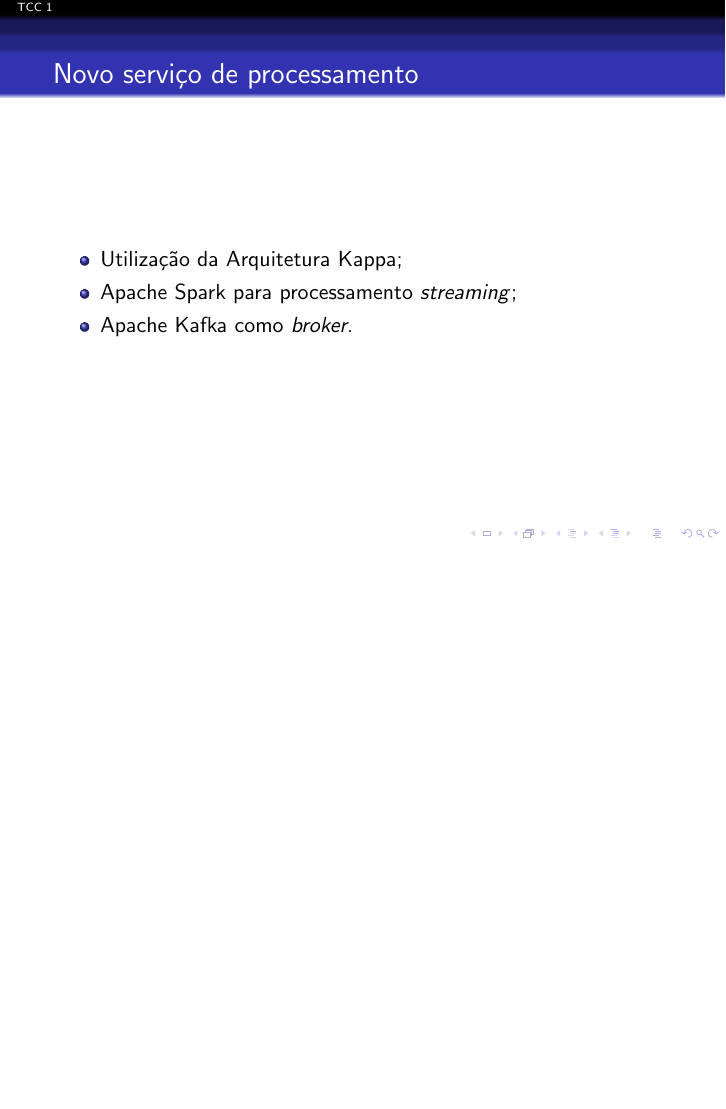
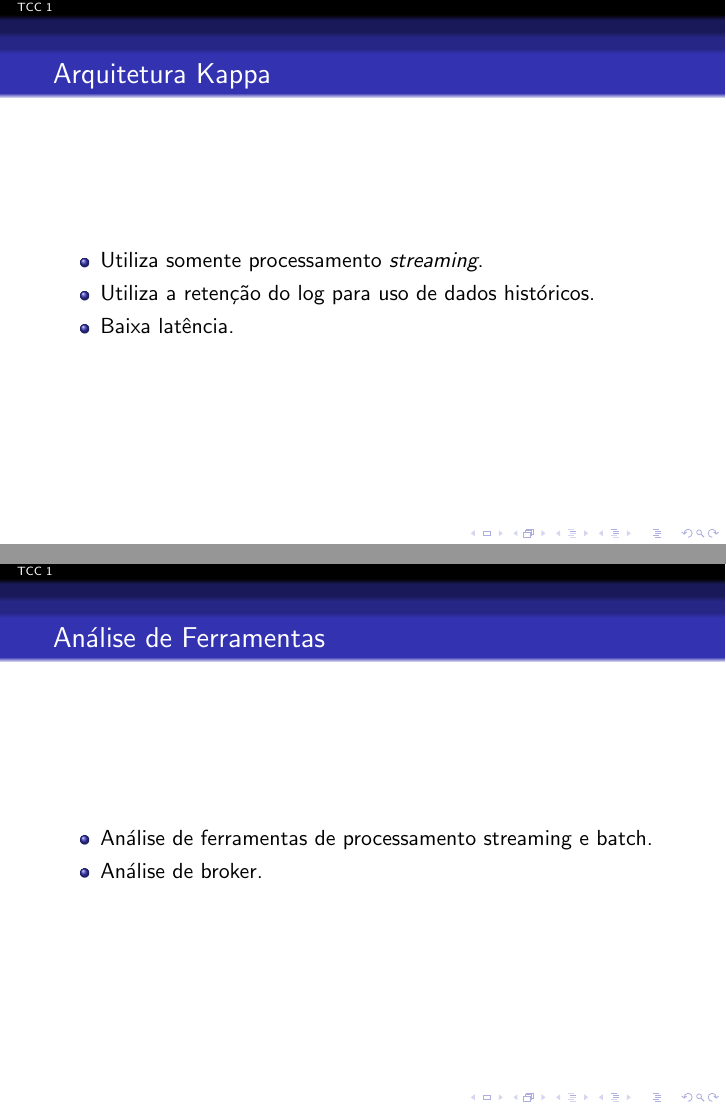
Before and after one commit to DylanGuedes/tcc_presentation, LaTeX slides (tcc_presentation.tex): page 15 of 24 before the commit and pages 15 and 16 of 31 after it, the two joined at a grey line, the shorter picture padded with empty space. Compiled offline with pdfLaTeX.

Commit message:
new tools slides
Signed-off-by: Dylan Guedes <djmgguedes@gmail.com>

```diff
--- a/tcc_presentation.tex
+++ b/tcc_presentation.tex
@@ -25,3 +25,18 @@
   \input{slides/11}
 
   \begin{frame}
+      \frametitle{Arquitetura Kappa}
+      \begin{itemize}
+          \item Utiliza somente processamento \textit{streaming}.
+          \item Utiliza a retenção do log para uso de dados históricos.
+          \item Baixa latência.
+      \end{itemize}
+  \end{frame}
+
+  \begin{frame}
+      \frametitle{Análise de Ferramentas}
+      \begin{itemize}
+          \item Análise de ferramentas de processamento streaming e batch.
+          \item Análise de broker.
+      \end{itemize}
+  \end{frame}
@@ -28,5 +67,2 @@
       \frametitle{Novo serviço de processamento}
       \begin{itemize}
-          \item Utilização da Arquitetura Kappa;
-          \item Apache Spark para processamento \textit{streaming};
-          \item Apache Kafka como \textit{broker}.
```
Also changed, not shown: tcc_presentation.tex (27 more changed lines).
